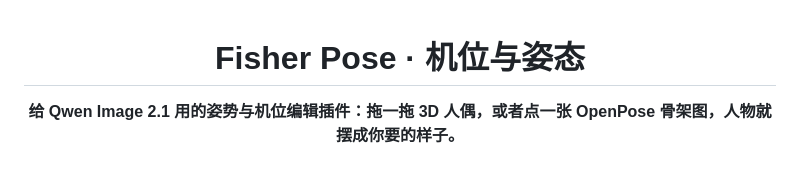
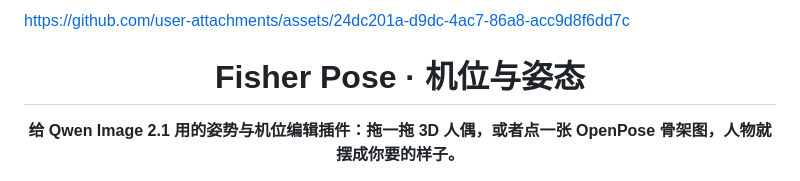
Before and after one commit to Work-Fisher/ComfyUI-Fisher-Pose, a Markdown page: README.md, the part around the change. Drawn GitHub-style.

Commit message:
README: promo video at the top
Co-Authored-By: Claude Opus 5.5 <noreply@anthropic.com>

```diff
--- a/README.md
+++ b/README.md
@@ -1,3 +1,5 @@
+https://github.com/user-attachments/assets/24dc201a-d9dc-4ac7-86a8-acc9d8f6dd7c
+
 <div align="center">
 
 # Fisher Pose · 机位与姿态
```
